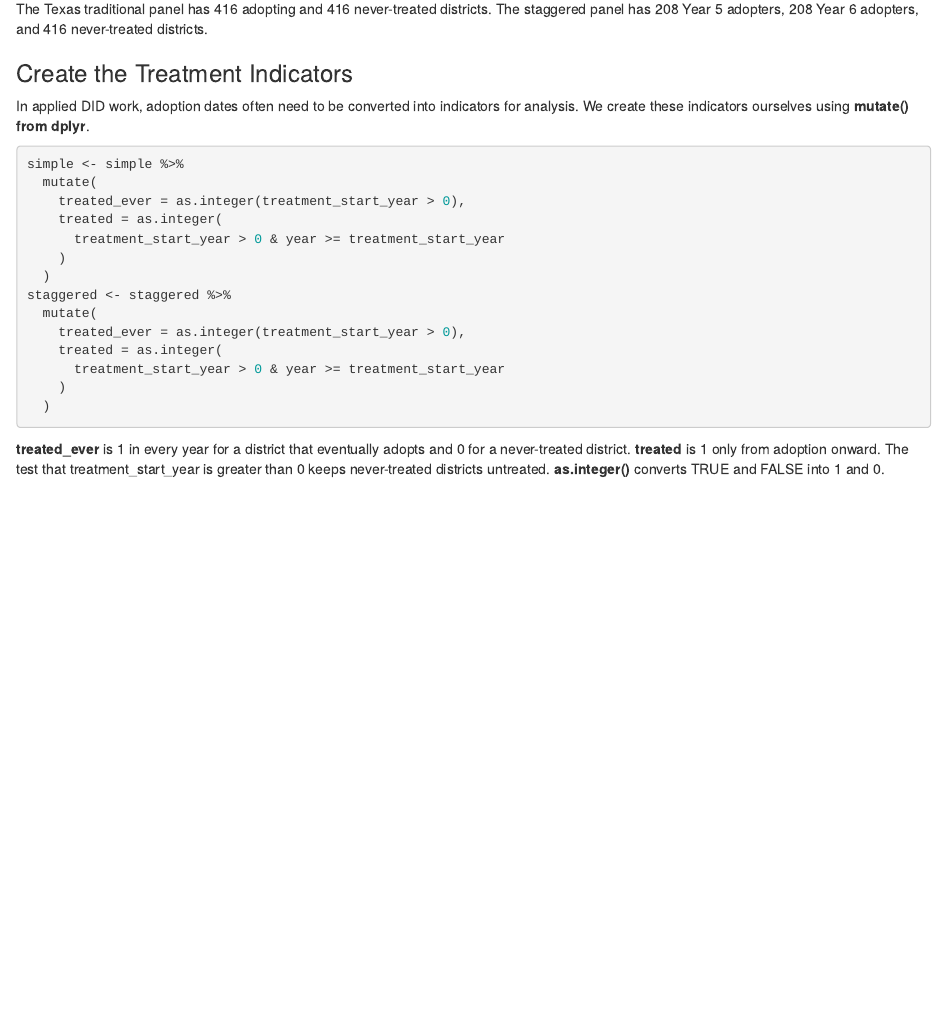
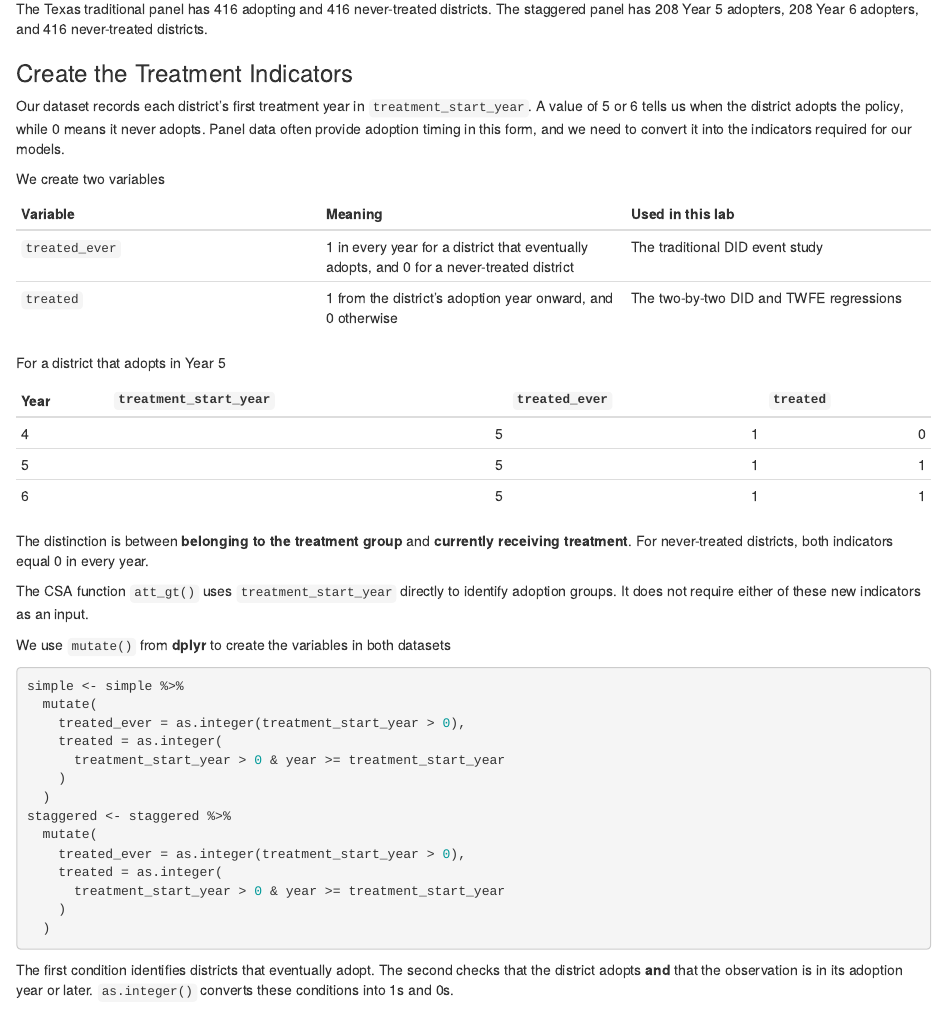
Before and after one commit to katjanestrickland/did-eprc-workshop, an R Markdown document (workshop.Rmd): the page in a window 1100 px wide, from 1560 px down. Rendered offline with R 4.5, knitr and Pandoc, with nearby package versions; some code elsewhere in the file could not run offline.

Commit message:
Explain treatment indicator construction and model roles

````diff
--- a/workshop.Rmd
+++ b/workshop.Rmd
@@ -86,8 +86,34 @@ The staggered panel has 208 Year 5 adopters, 208 Year 6 adopters, and 416 never-
 
 ### Create the Treatment Indicators
 
-In applied DID work, adoption dates often need to be converted into indicators for analysis.
-We create these indicators ourselves using **mutate() from dplyr**.
+Our dataset records each district's first treatment year in `treatment_start_year`.
+A value of 5 or 6 tells us when the district adopts the policy, while 0 means it
+never adopts. Panel data often provide adoption timing in this form, and we need
+to convert it into the indicators required for our models.
+
+We create two variables
+
+| Variable | Meaning | Used in this lab |
+|---|---|---|
+| `treated_ever` | 1 in every year for a district that eventually adopts, and 0 for a never-treated district | The traditional DID event study |
+| `treated` | 1 from the district's adoption year onward, and 0 otherwise | The two-by-two DID and TWFE regressions |
+
+For a district that adopts in Year 5
+
+| Year | `treatment_start_year` | `treated_ever` | `treated` |
+|---|---:|---:|---:|
+| 4 | 5 | 1 | 0 |
+| 5 | 5 | 1 | 1 |
+| 6 | 5 | 1 | 1 |
+
+The distinction is between **belonging to the treatment group** and **currently
+receiving treatment**. For never-treated districts, both indicators equal 0 in
+every year.
+
+The CSA function `att_gt()` uses `treatment_start_year` directly to identify
+adoption groups. It does not require either of these new indicators as an input.
+
+We use `mutate()` from **dplyr** to create the variables in both datasets
 
 ```{r treatment-indicators}
 simple <- simple %>%
@@ -106,10 +132,9 @@ staggered <- staggered %>%
   )
 ```
 
-**treated_ever** is 1 in every year for a district that eventually adopts and 0 for a
-never-treated district. **treated** is 1 only from adoption onward.
-The test that treatment_start_year is greater than 0 keeps never-treated districts untreated.
-**as.integer()** converts TRUE and FALSE into 1 and 0.
+The first condition identifies districts that eventually adopt. The second
+checks that the district adopts **and** that the observation is in its adoption
+year or later. `as.integer()` converts these conditions into 1s and 0s.
 
 ## 4. Estimate the Classic Two-by-Two DID
 
````
Also changed, not shown: workshop.html.
